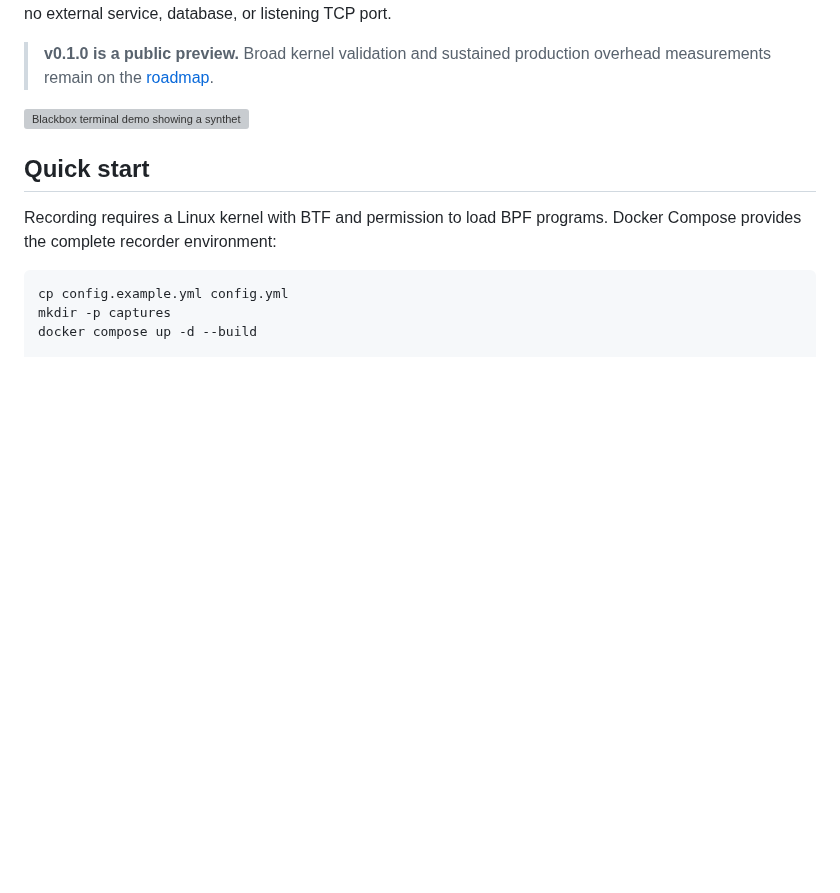
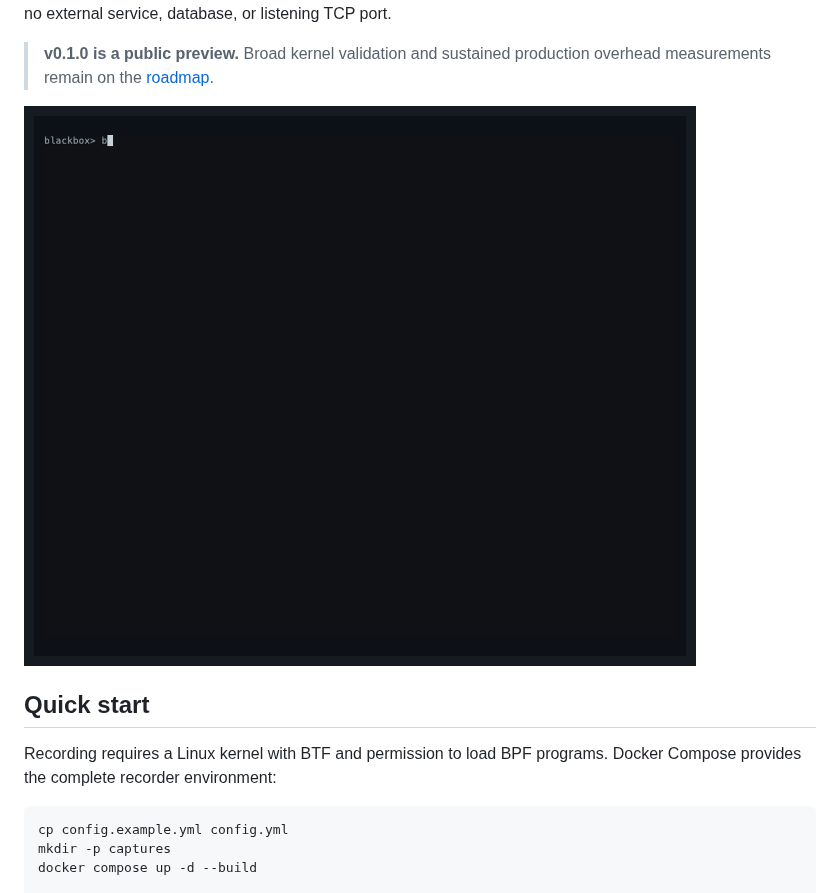
Before and after one commit to ebubekiryigit/blackbox-ebpf, a Markdown page: README.md, the part around the change. GitHub-like rendering; pictures changed too: docs/terminal-demo.gif (added); blank space fills up the shorter version; grey boxes are pictures that could not be loaded.

Commit message:
docs: replace terminal preview with real workflow (#3)

```diff
--- a/README.md
+++ b/README.md
@@ -16,7 +16,7 @@ service, database, or listening TCP port.
 > **v0.1.0 is a public preview.** Broad kernel validation and sustained production
 > overhead measurements remain on the [roadmap](ROADMAP.md).
 
-![Blackbox terminal demo showing a synthetic critical block I/O report](docs/terminal-demo.svg)
+![Blackbox daemon, status, snapshot, and analysis workflow](docs/terminal-demo.gif)
 
 ## Quick start
 
```
Also changed, not shown: 1 other file.
